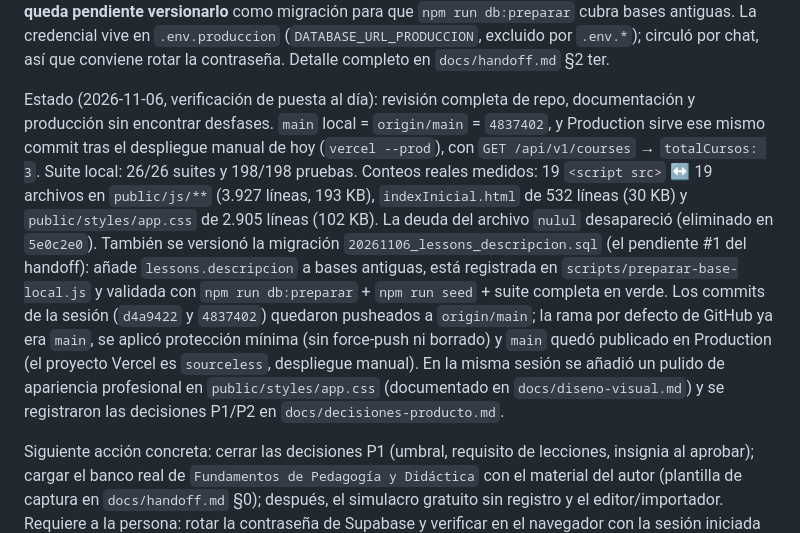
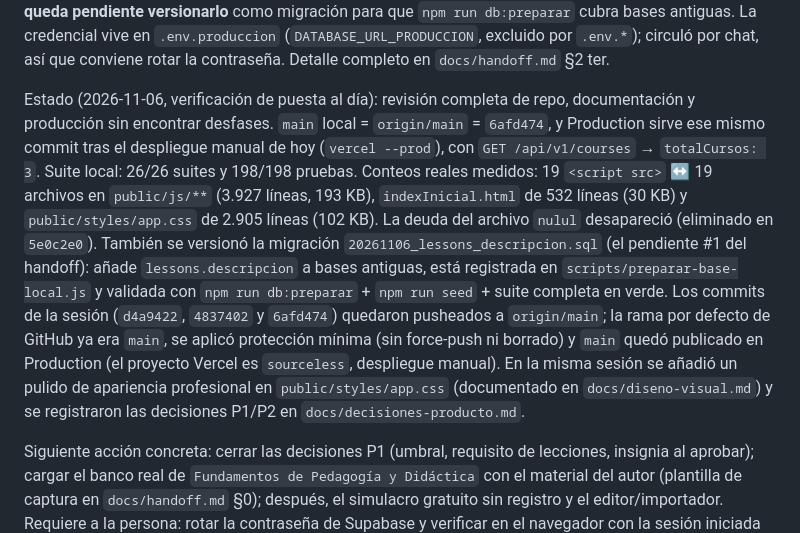
Before and after one commit to ecapdevilla/mooc-docente, a Markdown page: AGENTS.md, the part around the change. Rendered like a GitHub page.

Commit message:
docs: actualiza el SHA publicado a 6afd474 tras el pulido de diseno

```diff
--- a/AGENTS.md
+++ b/AGENTS.md
@@ -165,7 +165,7 @@ Estado (2026-11-02, T2.5 + CSP estática + despliegue verificado): `indexInicial
 
 Estado (2026-11-03, P4.1 + P4.2 aplicados en Supabase): la migración `20261102_course_assessment.sql` ya está aplicada en producción (`quiz_attempts` con `curso_id`, `alcance`, `aprobado`, su `CHECK` y el índice parcial) y el catálogo quedó cargado con `database/loads/20261101_carga_catalogo_tres_cursos.sql`. `GET /api/v1/courses` devuelve `totalCursos: 3` (ids 2, 3 y 4; 9 módulos, 11 lecciones, 11 quizzes `estado_revision = publicado` con 4 opciones y 1 correcta). El mapeo SPA ↔ API por título es 11/11, así que el chip del curso pasa a "Progreso sincronizado" y `Evaluación final` encuentra 3/2/6 preguntas (sin `409`). La carga falló en un primer intento con `column "descripcion" of relation "lessons" does not exist`: el esquema de Supabase era anterior a `database/schema.sql` (línea 52) y ninguna migración añadía esa columna; se aplicó `ALTER TABLE lessons ADD COLUMN IF NOT EXISTS descripcion TEXT;` y **queda pendiente versionarlo** como migración para que `npm run db:preparar` cubra bases antiguas. La credencial vive en `.env.produccion` (`DATABASE_URL_PRODUCCION`, excluido por `.env.*`); circuló por chat, así que conviene rotar la contraseña. Detalle completo en `docs/handoff.md` §2 ter.
 
-Estado (2026-11-06, verificación de puesta al día): revisión completa de repo, documentación y producción sin encontrar desfases. `main` local = `origin/main` = `4837402`, y Production sirve ese mismo commit tras el despliegue manual de hoy (`vercel --prod`), con `GET /api/v1/courses` → `totalCursos: 3`. Suite local: 26/26 suites y 198/198 pruebas. Conteos reales medidos: 19 `<script src>` ↔ 19 archivos en `public/js/**` (3.927 líneas, 193 KB), `indexInicial.html` de 532 líneas (30 KB) y `public/styles/app.css` de 2.905 líneas (102 KB). La deuda del archivo `nulul` desapareció (eliminado en `5e0c2e0`). También se versionó la migración `20261106_lessons_descripcion.sql` (el pendiente #1 del handoff): añade `lessons.descripcion` a bases antiguas, está registrada en `scripts/preparar-base-local.js` y validada con `npm run db:preparar` + `npm run seed` + suite completa en verde. Los commits de la sesión (`d4a9422` y `4837402`) quedaron pusheados a `origin/main`; la rama por defecto de GitHub ya era `main`, se aplicó protección mínima (sin force-push ni borrado) y `main` quedó publicado en Production (el proyecto Vercel es `sourceless`, despliegue manual). En la misma sesión se añadió un pulido de apariencia profesional en `public/styles/app.css` (documentado en `docs/diseno-visual.md`) y se registraron las decisiones P1/P2 en `docs/decisiones-producto.md`.
+Estado (2026-11-06, verificación de puesta al día): revisión completa de repo, documentación y producción sin encontrar desfases. `main` local = `origin/main` = `6afd474`, y Production sirve ese mismo commit tras el despliegue manual de hoy (`vercel --prod`), con `GET /api/v1/courses` → `totalCursos: 3`. Suite local: 26/26 suites y 198/198 pruebas. Conteos reales medidos: 19 `<script src>` ↔ 19 archivos en `public/js/**` (3.927 líneas, 193 KB), `indexInicial.html` de 532 líneas (30 KB) y `public/styles/app.css` de 2.905 líneas (102 KB). La deuda del archivo `nulul` desapareció (eliminado en `5e0c2e0`). También se versionó la migración `20261106_lessons_descripcion.sql` (el pendiente #1 del handoff): añade `lessons.descripcion` a bases antiguas, está registrada en `scripts/preparar-base-local.js` y validada con `npm run db:preparar` + `npm run seed` + suite completa en verde. Los commits de la sesión (`d4a9422`, `4837402` y `6afd474`) quedaron pusheados a `origin/main`; la rama por defecto de GitHub ya era `main`, se aplicó protección mínima (sin force-push ni borrado) y `main` quedó publicado en Production (el proyecto Vercel es `sourceless`, despliegue manual). En la misma sesión se añadió un pulido de apariencia profesional en `public/styles/app.css` (documentado en `docs/diseno-visual.md`) y se registraron las decisiones P1/P2 en `docs/decisiones-producto.md`.
 
 Siguiente acción concreta: cerrar las decisiones P1 (umbral, requisito de lecciones, insignia al aprobar); cargar el banco real de `Fundamentos de Pedagogía y Didáctica` con el material del autor (plantilla de captura en `docs/handoff.md` §0); después, el simulacro gratuito sin registro y el editor/importador. Requiere a la persona: rotar la contraseña de Supabase y verificar en el navegador con la sesión iniciada (chip "Progreso sincronizado" y `Evaluación final` con preguntas).
 
```
Also changed, not shown: docs/handoff.md (+2 -2 lines).
